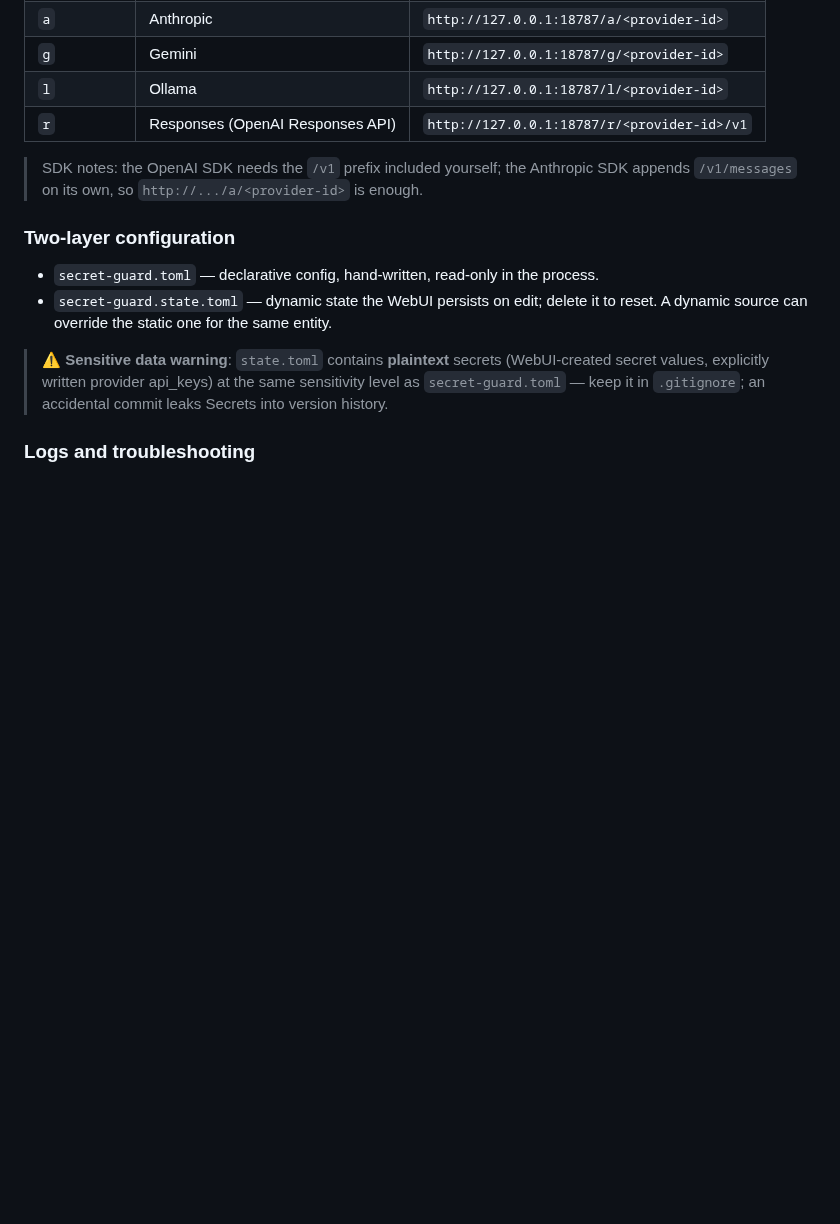
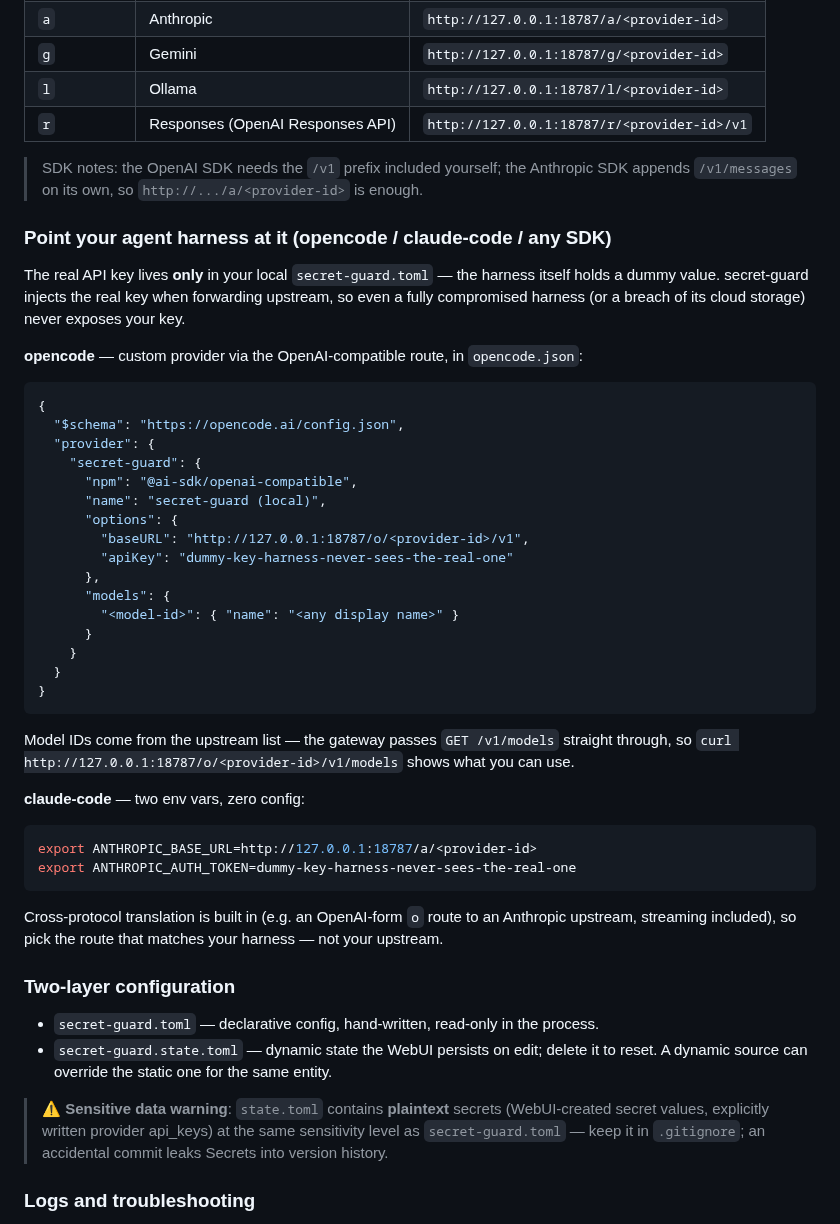
Before and after one commit to luochen1990/secret-guard, a Markdown page: README.md, the part around the change. Drawn GitHub-style; blank space fills up the shorter version.

Commit message:
docs(readme): agent harness (opencode/claude-code) 接入指南 — 真 key 只留本机

````diff
--- a/README.md
+++ b/README.md
@@ -159,6 +159,47 @@ protocol** and the **target provider**:
 > SDK notes: the OpenAI SDK needs the `/v1` prefix included yourself; the Anthropic SDK
 > appends `/v1/messages` on its own, so `http://.../a/<provider-id>` is enough.
 
+### Point your agent harness at it (opencode / claude-code / any SDK)
+
+The real API key lives **only** in your local `secret-guard.toml` — the harness itself holds a
+dummy value. secret-guard injects the real key when forwarding upstream, so even a fully
+compromised harness (or a breach of its cloud storage) never exposes your key.
+
+**opencode** — custom provider via the OpenAI-compatible route, in `opencode.json`:
+
+```json
+{
+  "$schema": "https://opencode.ai/config.json",
+  "provider": {
+    "secret-guard": {
+      "npm": "@ai-sdk/openai-compatible",
+      "name": "secret-guard (local)",
+      "options": {
+        "baseURL": "http://127.0.0.1:18787/o/<provider-id>/v1",
+        "apiKey": "dummy-key-harness-never-sees-the-real-one"
+      },
+      "models": {
+        "<model-id>": { "name": "<any display name>" }
+      }
+    }
+  }
+}
+```
+
+Model IDs come from the upstream list — the gateway passes `GET /v1/models` straight
+through, so `curl http://127.0.0.1:18787/o/<provider-id>/v1/models` shows what you can use.
+
+**claude-code** — two env vars, zero config:
+
+```bash
+export ANTHROPIC_BASE_URL=http://127.0.0.1:18787/a/<provider-id>
+export ANTHROPIC_AUTH_TOKEN=dummy-key-harness-never-sees-the-real-one
+```
+
+Cross-protocol translation is built in (e.g. an OpenAI-form `o` route to an Anthropic
+upstream, streaming included), so pick the route that matches your harness — not your
+upstream.
+
 ### Two-layer configuration
 
 - `secret-guard.toml` — declarative config, hand-written, read-only in the process.
````
Also changed, not shown: README.zh-CN.md (+40 -0 lines).
